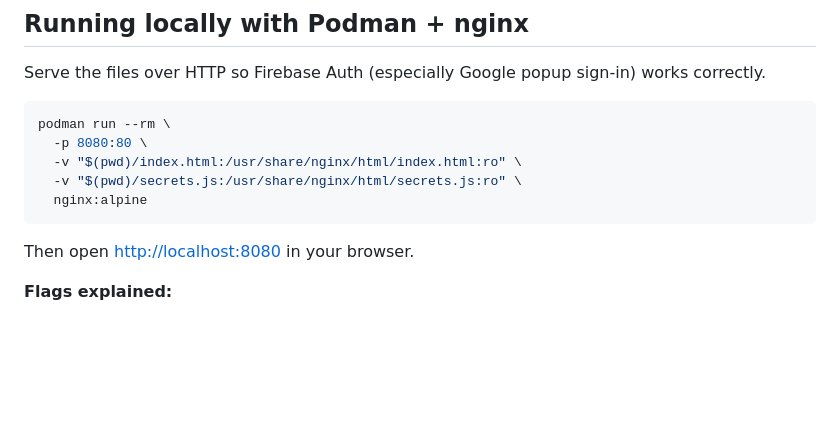
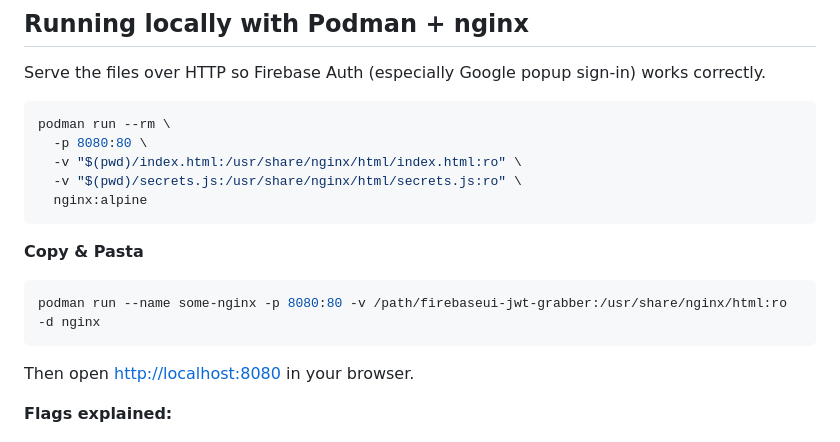
Before and after one commit to visualdensity/firebaseui-jwt-grabber, a Markdown page: README.md, the part around the change. Drawn GitHub-style; blank space fills up the shorter version.

Commit message:
Oneliner for copy & paste

````diff
--- a/README.md
+++ b/README.md
@@ -68,6 +68,12 @@ podman run --rm \
   -v "$(pwd)/index.html:/usr/share/nginx/html/index.html:ro" \
   -v "$(pwd)/secrets.js:/usr/share/nginx/html/secrets.js:ro" \
   nginx:alpine
+```
+
+**Copy & Pasta**
+
+```bash
+podman run --name some-nginx -p 8080:80 -v /path/firebaseui-jwt-grabber:/usr/share/nginx/html:ro -d nginx
 ```
 
 Then open [http://localhost:8080](http://localhost:8080) in your browser.
````
